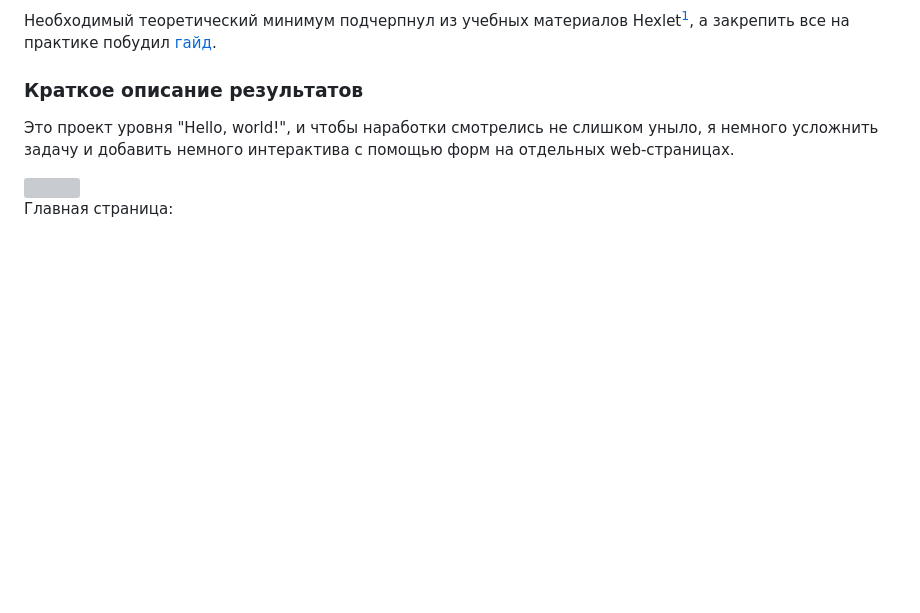
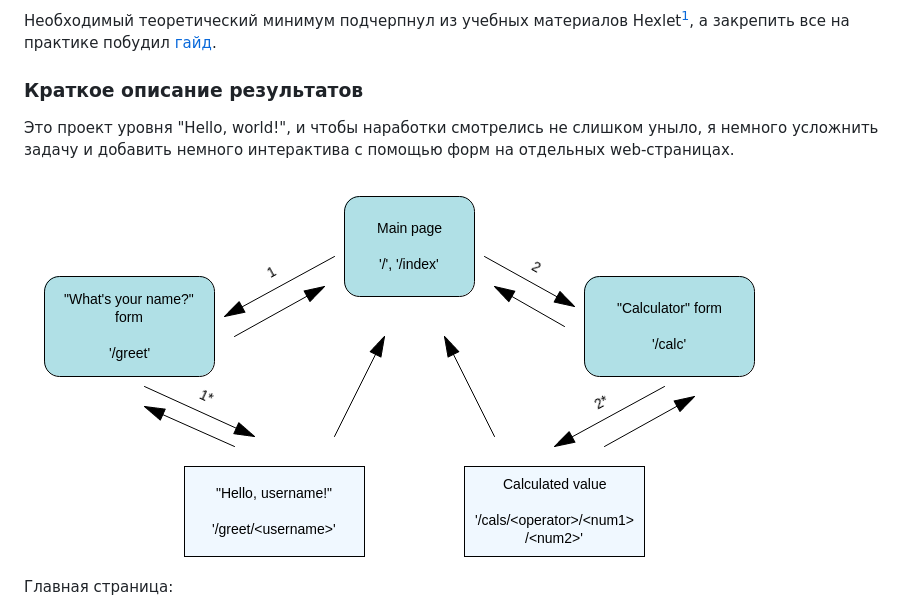
Before and after one commit to DanilTsygolnik/hexlet, a Markdown page: README.md, the part around the change. Drawn GitHub-style; pictures changed too: images/web_pages_scheme.png (added); blank space fills up the shorter version; grey boxes are pictures that could not be loaded.

Commit message:
README: pages scheme img svg -> png

```diff
--- a/README.md
+++ b/README.md
@@ -13,7 +13,7 @@
 
 Это проект уровня "Hello, world!", и чтобы наработки смотрелись не слишком уныло, я немного усложнить задачу и добавить немного интерактива с помощью форм на отдельных web-страницах.
 
-<img src="images/web_pages_scheme.svg">
+<img src="images/web_pages_scheme.png">
 
 Главная страница:
 
```
Also changed, not shown: 1 other file.
